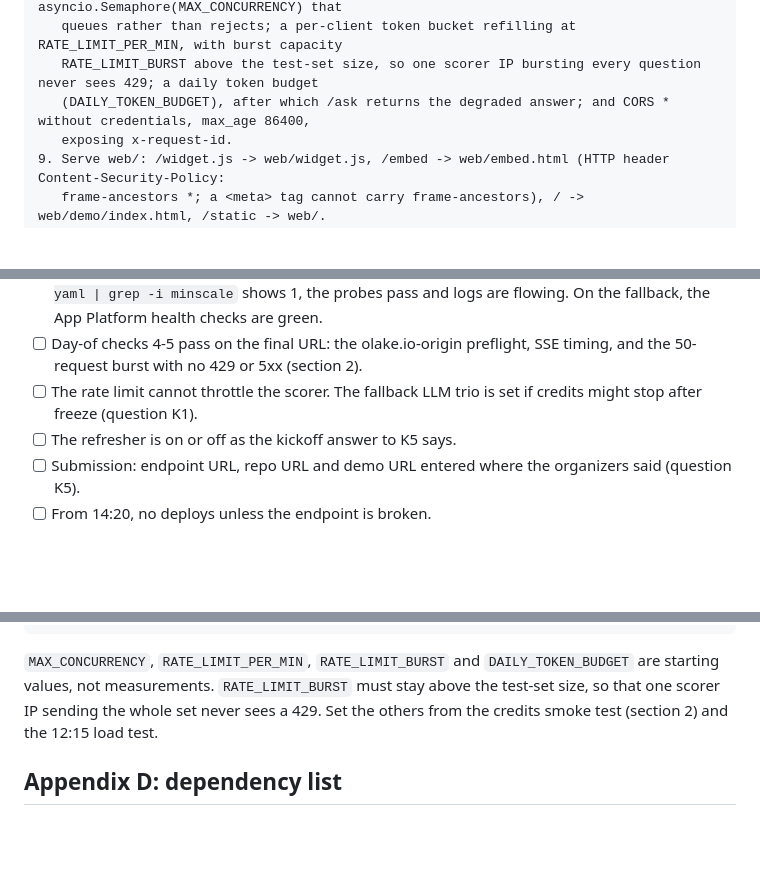
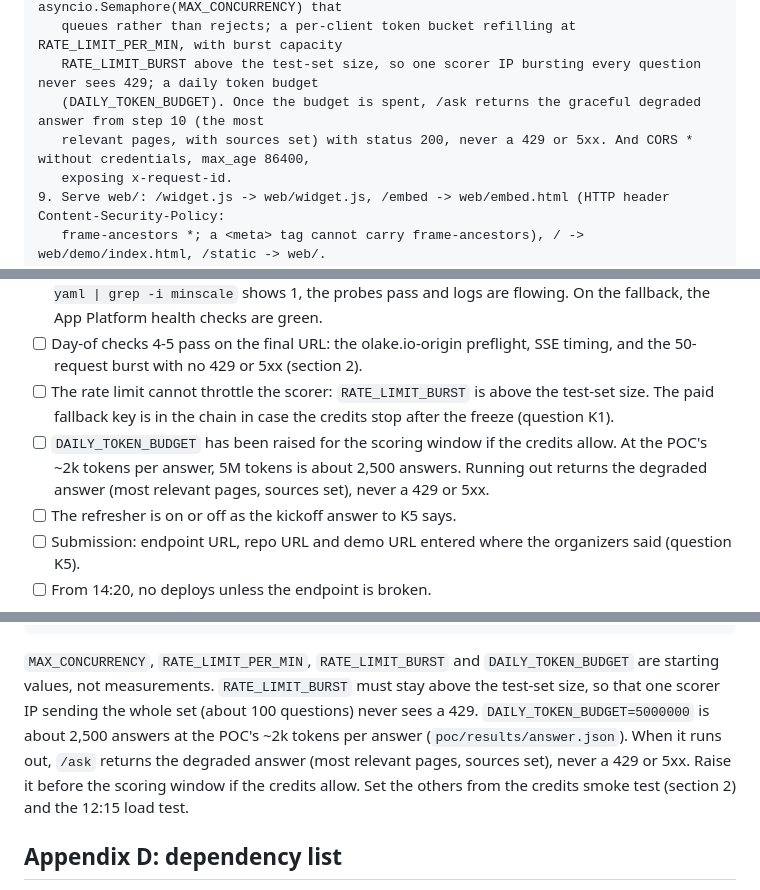
Before and after one commit to techfreakworm/odatalake-explorer, a Markdown page: docs/plan.md, 3 parts joined by grey strips. Drawn GitHub-style; blank space fills up the shorter version.

Commit message:
docs: spell out the daily token budget behaviour
When the budget runs out, /ask returns the degraded answer with sources, never
a 429 or 5xx, and the freeze checklist raises the budget for the scoring
window if the credits allow.

````diff
--- a/docs/plan.md
+++ b/docs/plan.md
@@ -575,7 +575,8 @@ STEPS (in order; each step leaves a working server)
    gate score, top-5 doc_urls, provider used); the Server-Timing header; a global asyncio.Semaphore(MAX_CONCURRENCY) that
    queues rather than rejects; a per-client token bucket refilling at RATE_LIMIT_PER_MIN, with burst capacity
    RATE_LIMIT_BURST above the test-set size, so one scorer IP bursting every question never sees 429; a daily token budget
-   (DAILY_TOKEN_BUDGET), after which /ask returns the degraded answer; and CORS * without credentials, max_age 86400,
+   (DAILY_TOKEN_BUDGET). Once the budget is spent, /ask returns the graceful degraded answer from step 10 (the most
+   relevant pages, with sources set) with status 200, never a 429 or 5xx. And CORS * without credentials, max_age 86400,
    exposing x-request-id.
 9. Serve web/: /widget.js -> web/widget.js, /embed -> web/embed.html (HTTP header Content-Security-Policy:
    frame-ancestors *; a <meta> tag cannot carry frame-ancestors), / -> web/demo/index.html, /static -> web/.
@@ -886,7 +887,11 @@ for a failure pattern (api), a prompt or citation-validation fix for over- or un
 - [ ] Host: on Cloud Run, `gcloud run services describe ask-olake --region asia-south1 --format yaml | grep -i minscale` shows
       1, the probes pass and logs are flowing. On the fallback, the App Platform health checks are green.
 - [ ] Day-of checks 4-5 pass on the final URL: the olake.io-origin preflight, SSE timing, and the 50-request burst with no 429 or 5xx (section 2).
-- [ ] The rate limit cannot throttle the scorer. The fallback LLM trio is set if credits might stop after freeze (question K1).
+- [ ] The rate limit cannot throttle the scorer: `RATE_LIMIT_BURST` is above the test-set size. The paid fallback key is in the
+      chain in case the credits stop after the freeze (question K1).
+- [ ] `DAILY_TOKEN_BUDGET` has been raised for the scoring window if the credits allow. At the POC's ~2k tokens per answer,
+      5M tokens is about 2,500 answers. Running out returns the degraded answer (most relevant pages, sources set), never a
+      429 or 5xx.
 - [ ] The refresher is on or off as the kickoff answer to K5 says.
 - [ ] Submission: endpoint URL, repo URL and demo URL entered where the organizers said (question K5).
 - [ ] From 14:20, no deploys unless the endpoint is broken.
@@ -1228,7 +1233,10 @@ DEBUG=0
 ```
 
 `MAX_CONCURRENCY`, `RATE_LIMIT_PER_MIN`, `RATE_LIMIT_BURST` and `DAILY_TOKEN_BUDGET` are starting values, not measurements.
-`RATE_LIMIT_BURST` must stay above the test-set size, so that one scorer IP sending the whole set never sees a 429. Set the
+`RATE_LIMIT_BURST` must stay above the test-set size, so that one scorer IP sending the whole set (about 100 questions) never
+sees a 429. `DAILY_TOKEN_BUDGET=5000000` is about 2,500 answers at the POC's ~2k tokens per answer (`poc/results/answer.json`).
+When it runs out, `/ask` returns the degraded answer (most relevant pages, sources set), never a 429 or 5xx. Raise it
+before the scoring window if the credits allow. Set the
 others from the credits smoke test (section 2) and the 12:15 load test.
 
 ## Appendix D: dependency list
````
Also changed, not shown: docs/research.md (+2 -1 lines).
